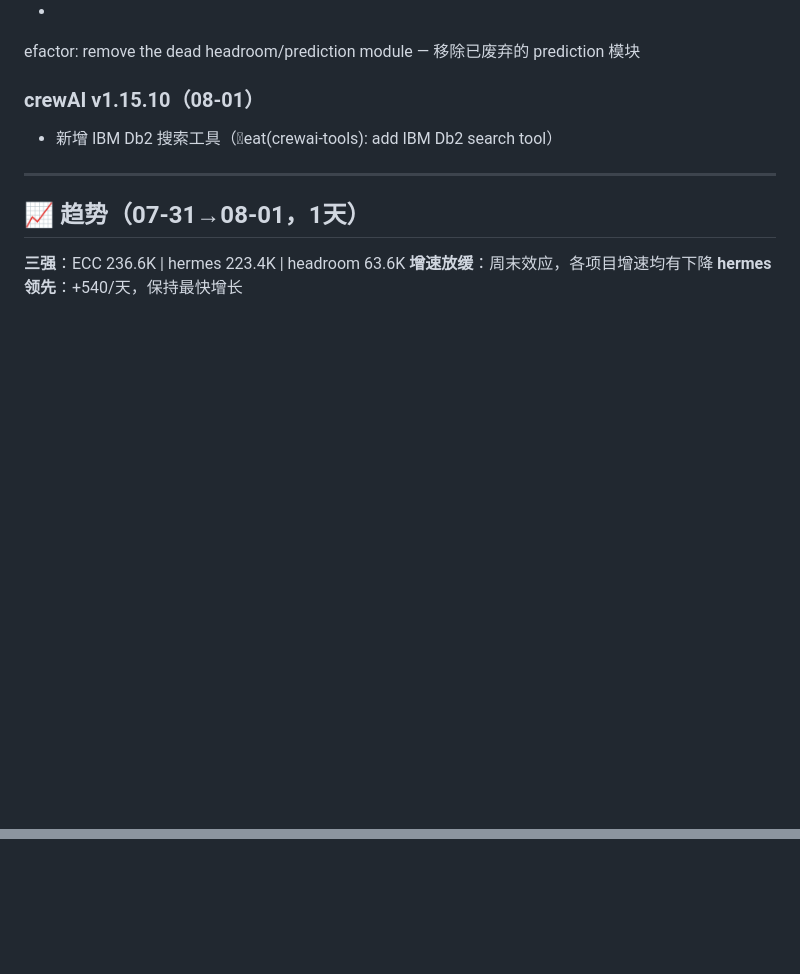
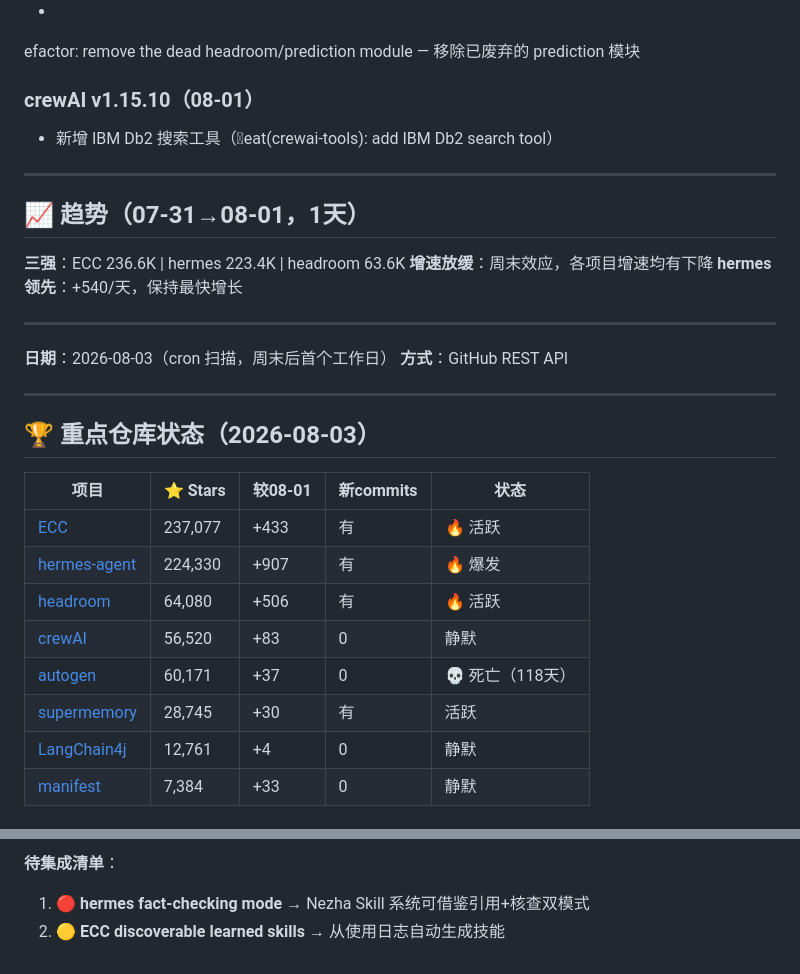
Before and after one commit to superMelo/nezha, a Markdown page: CHANGELOG-WATCH.md, 2 parts joined by grey strips. GitHub-like rendering; folded sections open; blank space fills up the shorter version.

Commit message:
scan: 2026-08-03 hermes fact-checking skill, headroom Codex Live voice, ECC discoverable skills

```diff
--- a/CHANGELOG-WATCH.md
+++ b/CHANGELOG-WATCH.md
@@ -2797,3 +2797,24 @@ efactor: remove the dead headroom/prediction module — 移除已废弃的 predi
 **三强**：ECC 236.6K | hermes 223.4K | headroom 63.6K
 **增速放缓**：周末效应，各项目增速均有下降
 **hermes 领先**：+540/天，保持最快增长
+
+---
+
+**日期**：2026-08-03（cron 扫描，周末后首个工作日）
+**方式**：GitHub REST API
+
+---
+
+## 🏆 重点仓库状态（2026-08-03）
+
+| 项目 | ⭐ Stars | 较08-01 | 新commits | 状态 |
+|------|---------|---------|-----------|------|
+| [ECC](https://github.com/affaan-m/ECC) | 237,077 | +433 | 有 | 🔥 活跃 |
+| [hermes-agent](https://github.com/NousResearch/hermes-agent) | 224,330 | +907 | 有 | 🔥 爆发 |
+| [headroom](https://github.com/chopratejas/headroom) | 64,080 | +506 | 有 | 🔥 活跃 |
+| [crewAI](https://github.com/joaomdmoura/crewAI) | 56,520 | +83 | 0 | 静默 |
+| [autogen](https://github.com/microsoft/autogen) | 60,171 | +37 | 0 | 💀 死亡（118天） |
+| [supermemory](https://github.com/supermemoryai/supermemory) | 28,745 | +30 | 有 | 活跃 |
+| [LangChain4j](https://github.com/langchain4j/langchain4j) | 12,761 | +4 | 0 | 静默 |
+| [manifest](https://github.com/mnfst/manifest) | 7,384 | +33 | 0 | 静默 |
+
@@ -2799,0 +2851,3 @@ efactor: remove the dead headroom/prediction module — 移除已废弃的 predi
+**待集成清单**：
+1. 🔴 **hermes fact-checking mode** → Nezha Skill 系统可借鉴引用+核查双模式
+2. 🟡 **ECC discoverable learned skills** → 从使用日志自动生成技能
```
Also changed, not shown: other parts of CHANGELOG-WATCH.md (+30 -0 lines).
